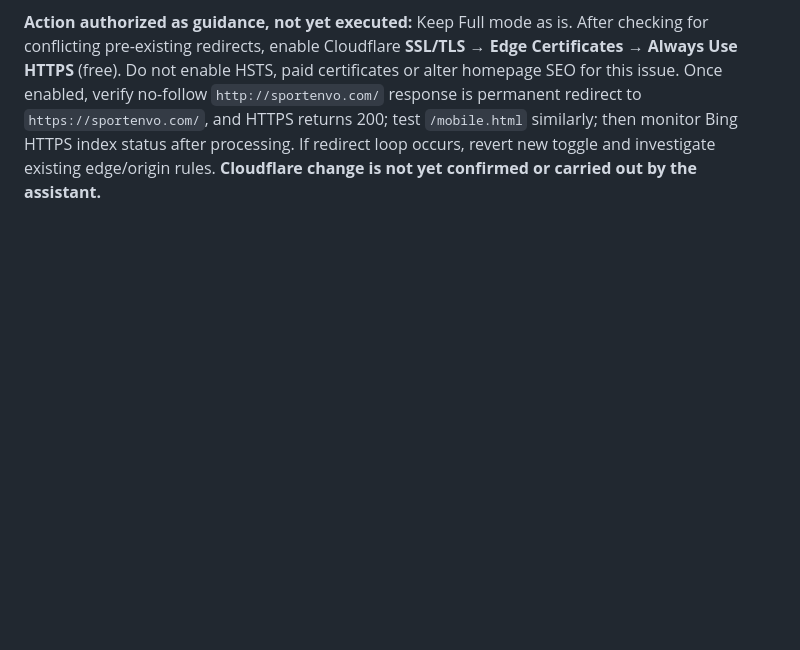
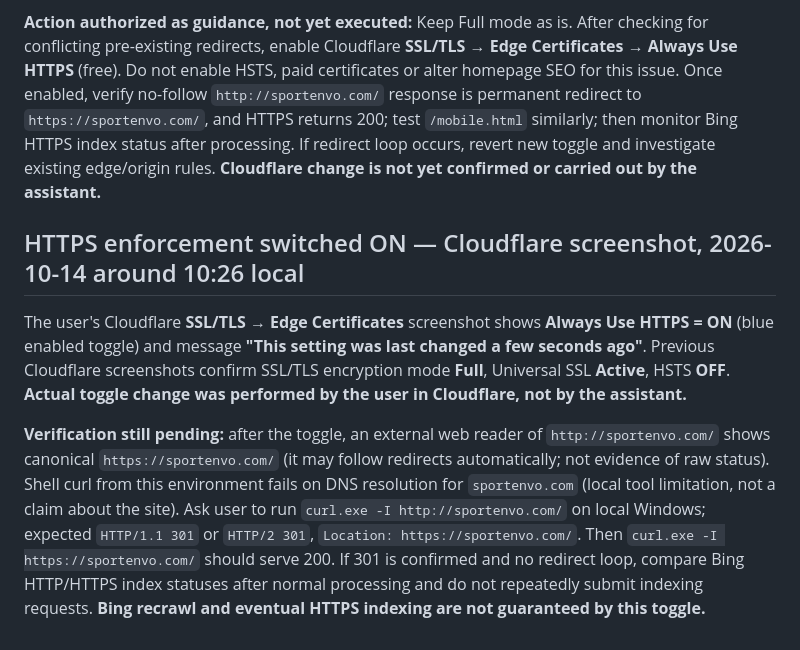
Before and after one commit to songliuxing660-cloud/sportenvo, a Markdown page: ops/bing-ai-performance-baseline-2026-10-14.md, the part around the change. Rendered like a GitHub page; blank space fills up the shorter version.

Commit message:
docs: record Cloudflare Always Use HTTPS enabled and pending 301 validation

```diff
--- a/ops/bing-ai-performance-baseline-2026-10-14.md
+++ b/ops/bing-ai-performance-baseline-2026-10-14.md
@@ -234,3 +234,9 @@ Official Cloudflare instructions: https://developers.cloudflare.com/ssl/edge-cer
 The user screenshot confirms **Current encryption mode: Full**, with **Automatic mode enabled**. This is **not Flexible**. The prior Edge Certificates screenshots showed **Universal SSL Active** and **Always Use HTTPS Off**. Overview shows past 24-hour counts **None (not secure): 114**, **TLS v1.2: 7**, **TLS v1.3: 1.09k**; these are traffic counts, not search indexing numbers.
 
 **Action authorized as guidance, not yet executed:** Keep Full mode as is. After checking for conflicting pre-existing redirects, enable Cloudflare **SSL/TLS → Edge Certificates → Always Use HTTPS** (free). Do not enable HSTS, paid certificates or alter homepage SEO for this issue. Once enabled, verify no-follow `http://sportenvo.com/` response is permanent redirect to `https://sportenvo.com/`, and HTTPS returns 200; test `/mobile.html` similarly; then monitor Bing HTTPS index status after processing. If redirect loop occurs, revert new toggle and investigate existing edge/origin rules. **Cloudflare change is not yet confirmed or carried out by the assistant.**
+
+## HTTPS enforcement switched ON — Cloudflare screenshot, 2026-10-14 around 10:26 local
+
+The user's Cloudflare **SSL/TLS → Edge Certificates** screenshot shows **Always Use HTTPS = ON** (blue enabled toggle) and message **"This setting was last changed a few seconds ago"**. Previous Cloudflare screenshots confirm SSL/TLS encryption mode **Full**, Universal SSL **Active**, HSTS **OFF**. **Actual toggle change was performed by the user in Cloudflare, not by the assistant.**
+
+**Verification still pending:** after the toggle, an external web reader of `http://sportenvo.com/` shows canonical `https://sportenvo.com/` (it may follow redirects automatically; not evidence of raw status). Shell curl from this environment fails on DNS resolution for `sportenvo.com` (local tool limitation, not a claim about the site). Ask user to run `curl.exe -I http://sportenvo.com/` on local Windows; expected `HTTP/1.1 301` or `HTTP/2 301`, `Location: https://sportenvo.com/`. Then `curl.exe -I https://sportenvo.com/` should serve 200. If 301 is confirmed and no redirect loop, compare Bing HTTP/HTTPS index statuses after normal processing and do not repeatedly submit indexing requests. **Bing recrawl and eventual HTTPS indexing are not guaranteed by this toggle.**
```
